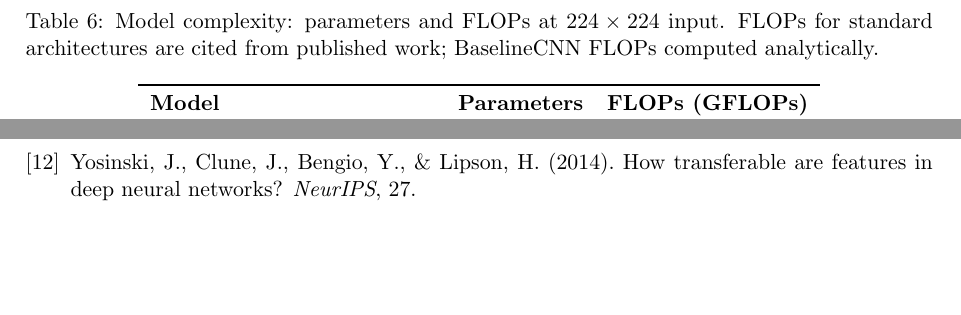
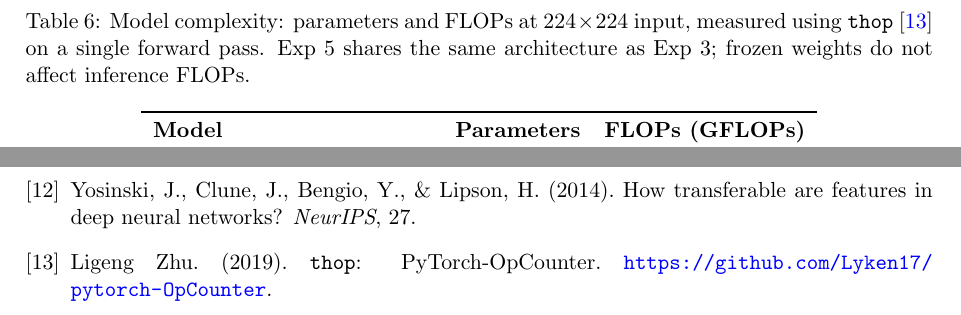
Before and after one commit to Mashrafi27/HC701-Assignment2, a LaTeX document (report.tex): two parts of pages 8 and 10 of 10, joined at a grey line, cut so that both start at the same text, the shorter picture padded with empty space. Compiled offline with pdfLaTeX.

Commit message:
Update FLOPs table with thop-measured values
Replace estimated/cited FLOPs with actual measurements from thop:
  Baseline CNN: 0.75 GFLOPs, ResNet50: 4.13, DenseNet121: 2.90,
  EfficientNet-B3: 1.02, DenseNet121 (frozen): 2.90
Add thop citation.

Co-Authored-By: Claude Sonnet 4.6 <noreply@anthropic.com>

```diff
--- a/report.tex
+++ b/report.tex
@@ -312,9 +312,10 @@ Exp 5: DenseNet121 (Frozen) & 0.9080 & 0.9350 & 0.9879 \\
 
 \begin{table}[H]
 \centering
-\caption{Model complexity: parameters and FLOPs at $224\times224$ input.
-         FLOPs for standard architectures are cited from published work;
-         BaselineCNN FLOPs computed analytically.}
+\caption{Model complexity: parameters and FLOPs at $224\times224$ input,
+         measured using \texttt{thop} \cite{thop2023} on a single forward pass.
+         Exp 5 shares the same architecture as Exp 3; frozen weights do not
+         affect inference FLOPs.}
 \label{tab:flops}
 \begin{tabular}{lrr}
 \toprule
@@ -411,6 +412,11 @@ Yosinski, J., Clune, J., Bengio, Y., \& Lipson, H. (2014).
 How transferable are features in deep neural networks?
 \textit{NeurIPS}, 27.
 
+\bibitem{thop2023}
+Ligeng Zhu. (2019).
+\texttt{thop}: PyTorch-OpCounter.
+\url{https://github.com/Lyken17/pytorch-OpCounter}.
+
 \end{thebibliography}
 
 \end{document}
```
Also changed, not shown: report.tex (10 more changed lines).
